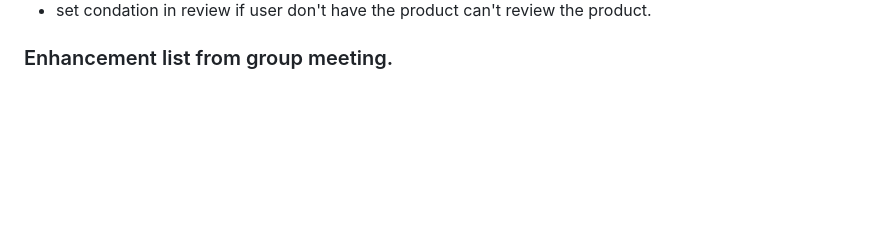
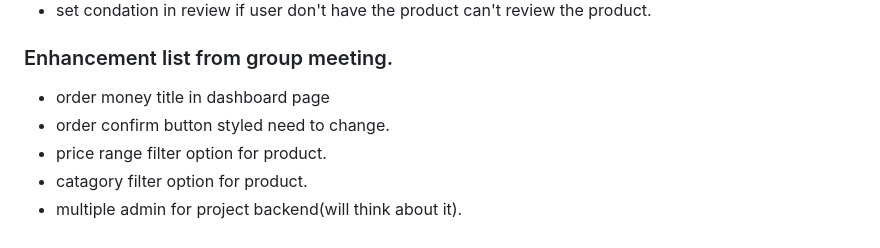
Before and after one commit to Zunaeed-Imran/ShopEasy, a Markdown page: README.md, the part around the change. Rendered like a GitHub page; blank space fills up the shorter version.

Commit message:
main - added some new note for the next day project.

```diff
--- a/README.md
+++ b/README.md
@@ -221,3 +221,8 @@ i will make a Frontend and Backend project. with laravel and react.
 - set condation in review if user don't have the product can't review the product.
 
 ### Enhancement list from group meeting.
+- order money title in dashboard page
+- order confirm button styled need to change.
+- price range filter option for product.
+- catagory filter option for product.
+- multiple admin for project backend(will think about it).
```
